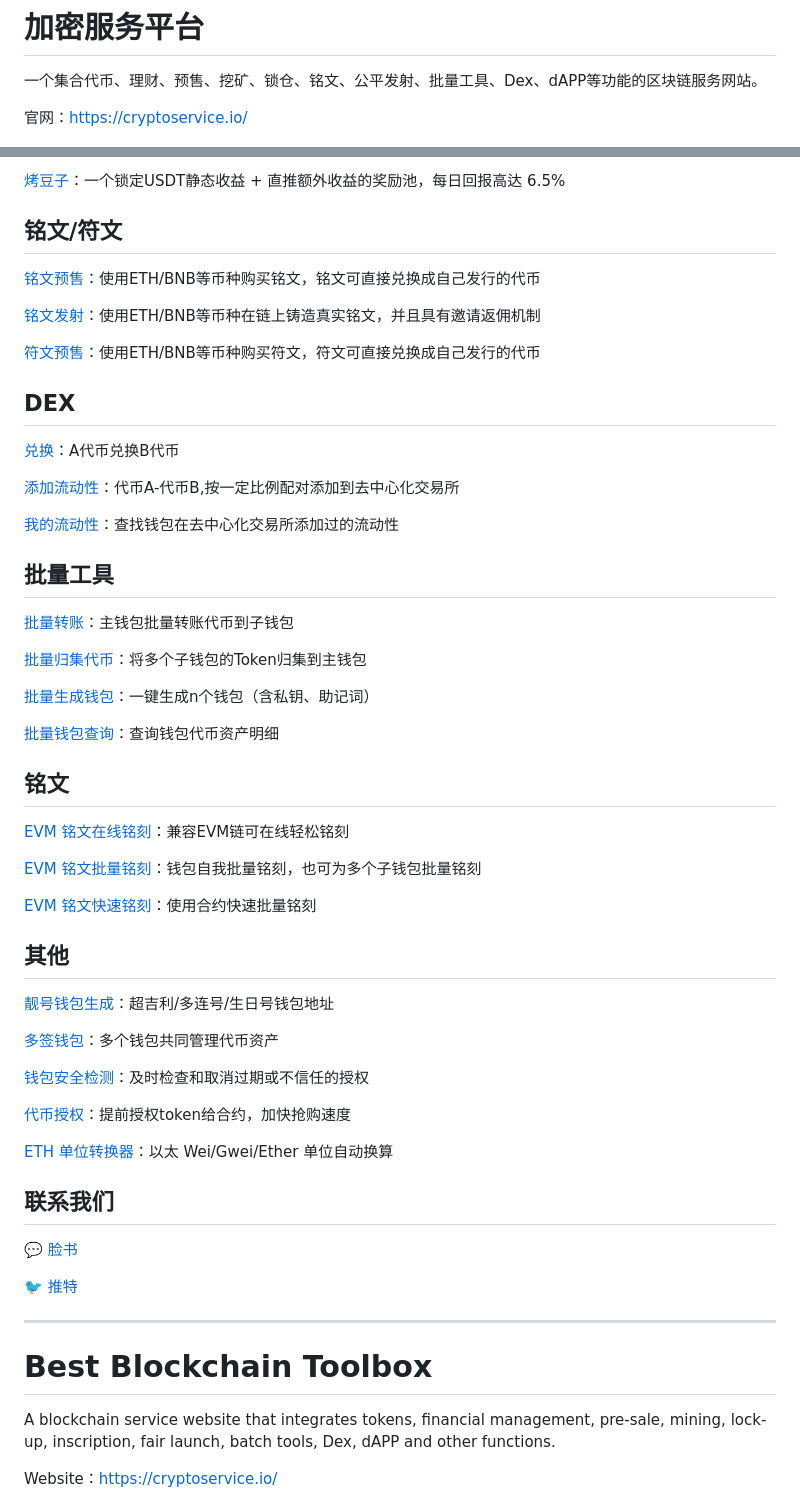
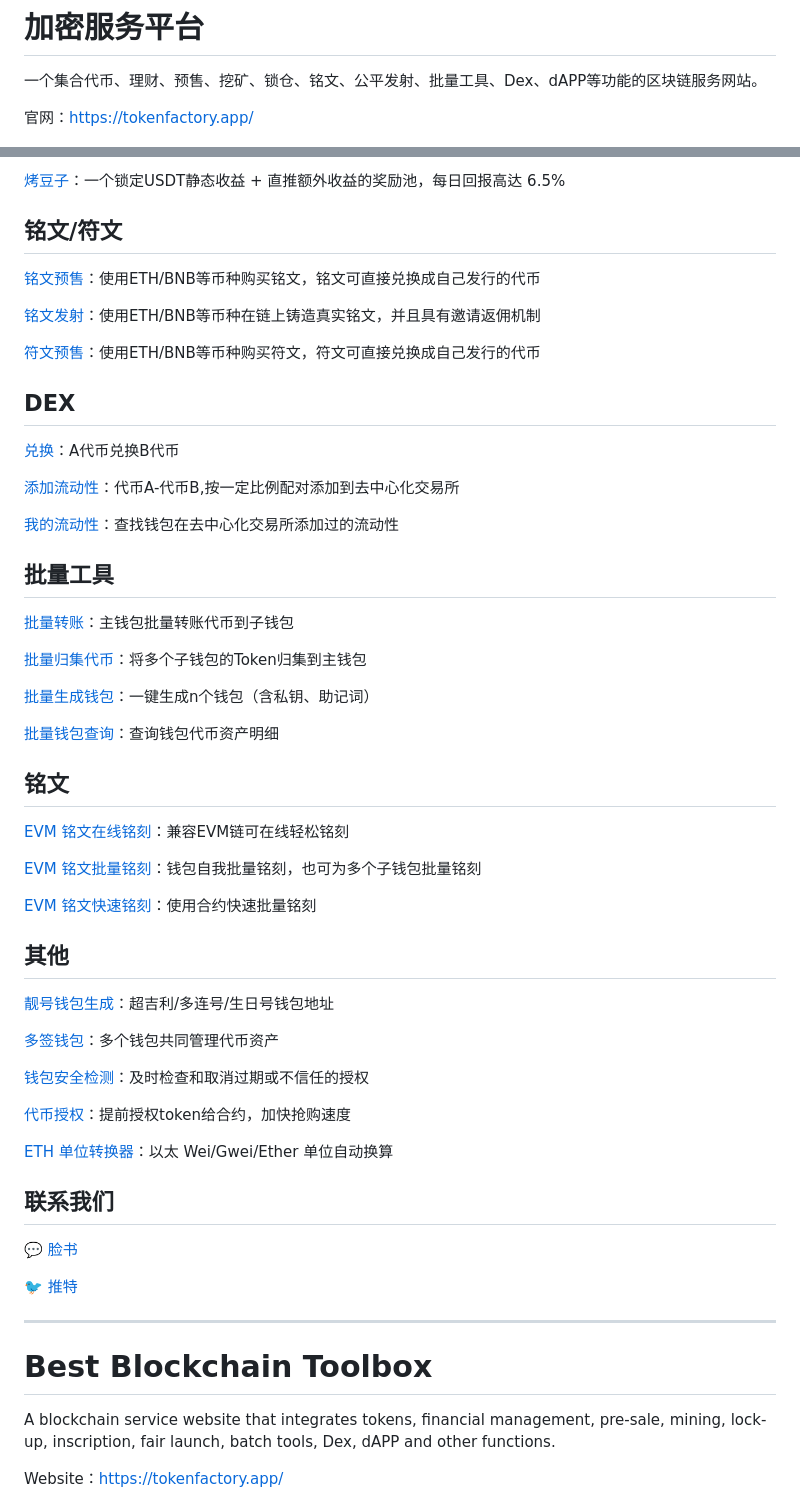
Before and after one commit to crypto2Service/cryptoCli, a Markdown page: README.md, 2 parts joined by grey strips. Rendered like a GitHub page.

```diff
--- a/README.md
+++ b/README.md
@@ -3,7 +3,7 @@
 # 加密服务平台
 一个集合代币、理财、预售、挖矿、锁仓、铭文、公平发射、批量工具、Dex、dAPP等功能的区块链服务网站。
 
-官网：[https://cryptoservice.io/](https://cryptoservice.io/)
+官网：[https://tokenfactory.app/](https://tokenfactory.app/)
 
 ![image](/img/web.PNG)
 
@@ -151,7 +151,7 @@
 # Best Blockchain Toolbox
 A blockchain service website that integrates tokens, financial management, pre-sale, mining, lock-up, inscription, fair launch, batch tools, Dex, dAPP and other functions.
 
-Website：[https://cryptoservice.io/](https://cryptoservice.io/)
+Website：[https://tokenfactory.app/](https://tokenfactory.app/)
 
 ![image](/img/web_en.PNG)
 
```
Also changed, not shown: other parts of README.md (+106 -106 lines).
